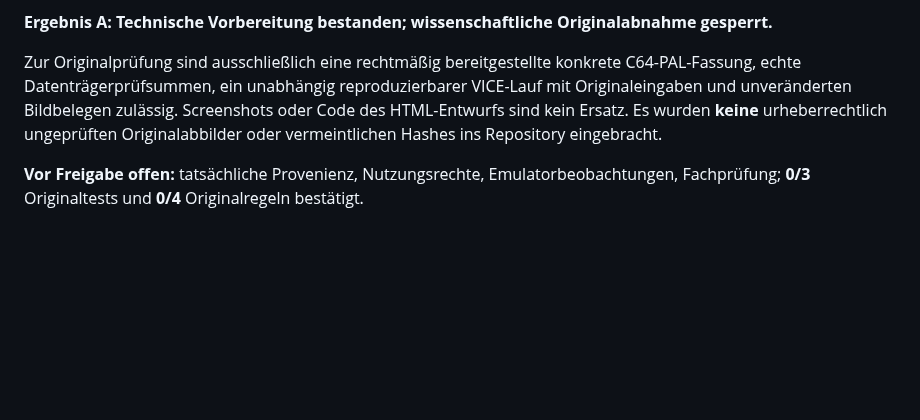
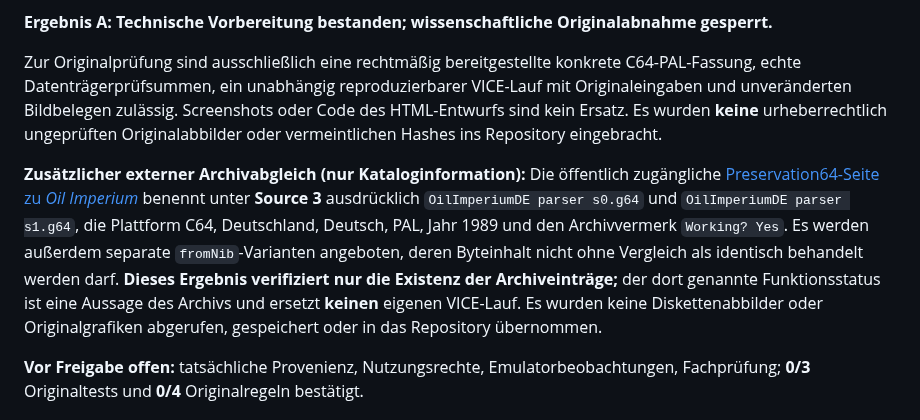
Before and after one commit to provoware/PROJEKT_Oli_Imperium, a Markdown page: docs/25_C0_AUDIT_A_B_C_D.md, the part around the change. Drawn GitHub-style; blank space fills up the shorter version.

Commit message:
docs(A): cross-check C64 source-3 archival metadata without treating it as a local emulator proof

```diff
--- a/docs/25_C0_AUDIT_A_B_C_D.md
+++ b/docs/25_C0_AUDIT_A_B_C_D.md
@@ -30,6 +30,8 @@ Die Ergebnisse beruhen auf dem **vorigen, konkret nachgewiesenen technischen Sta
 **Ergebnis A:** **Technische Vorbereitung bestanden; wissenschaftliche Originalabnahme gesperrt.**
 
 Zur Originalprüfung sind ausschließlich eine rechtmäßig bereitgestellte konkrete C64-PAL-Fassung, echte Datenträgerprüfsummen, ein unabhängig reproduzierbarer VICE-Lauf mit Originaleingaben und unveränderten Bildbelegen zulässig. Screenshots oder Code des HTML-Entwurfs sind kein Ersatz. Es wurden **keine** urheberrechtlich ungeprüften Originalabbilder oder vermeintlichen Hashes ins Repository eingebracht.
+
+**Zusätzlicher externer Archivabgleich (nur Kataloginformation):** Die öffentlich zugängliche [Preservation64-Seite zu *Oil Imperium*](https://preservation64.de/index.php?title=Oil_Imperium&oldid=66363) benennt unter **Source 3** ausdrücklich `OilImperiumDE parser s0.g64` und `OilImperiumDE parser s1.g64`, die Plattform C64, Deutschland, Deutsch, PAL, Jahr 1989 und den Archivvermerk `Working? Yes`. Es werden außerdem separate `fromNib`-Varianten angeboten, deren Byteinhalt nicht ohne Vergleich als identisch behandelt werden darf. **Dieses Ergebnis verifiziert nur die Existenz der Archiveinträge;** der dort genannte Funktionsstatus ist eine Aussage des Archivs und ersetzt **keinen** eigenen VICE-Lauf. Es wurden keine Diskettenabbilder oder Originalgrafiken abgerufen, gespeichert oder in das Repository übernommen.
 
 **Vor Freigabe offen:** tatsächliche Provenienz, Nutzungsrechte, Emulatorbeobachtungen, Fachprüfung; **0/3** Originaltests und **0/4** Originalregeln bestätigt.
 
```
